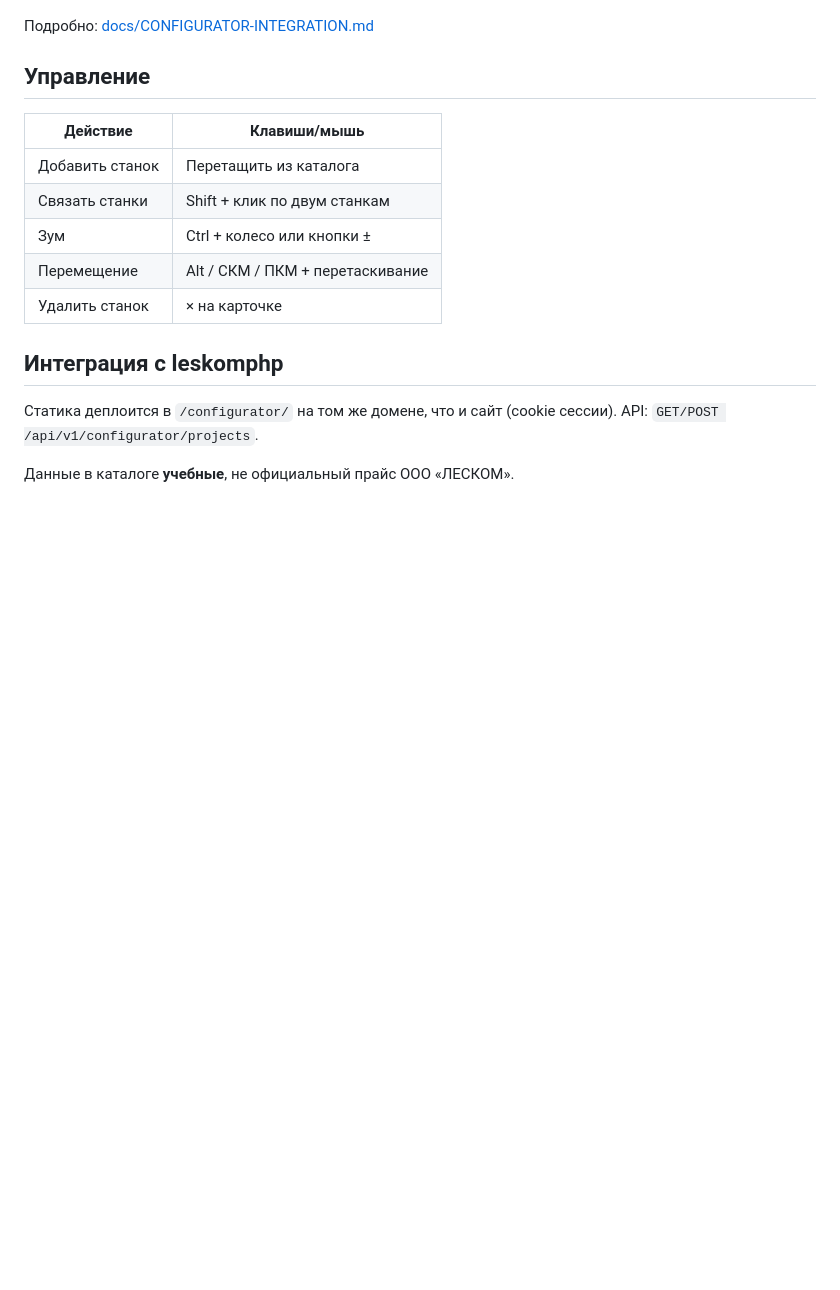
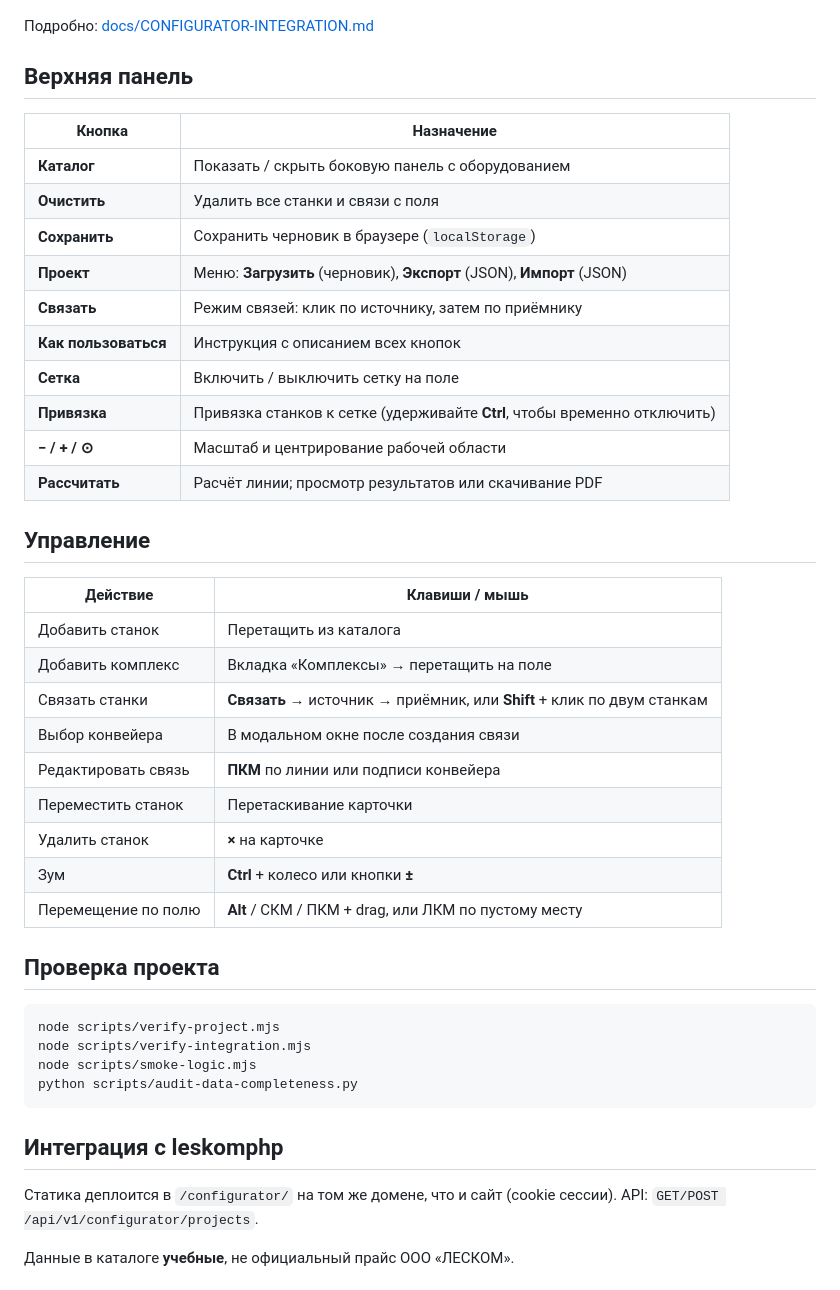
Before and after one commit to 89601573785/Machine-Tool-Calculator, a Markdown page: README.md, the part around one of its changes. Rendered like a GitHub page; blank space fills up the shorter version.

````diff
--- a/README.md
+++ b/README.md
@@ -65,15 +78,43 @@ npx serve .
 
 Подробно: [docs/CONFIGURATOR-INTEGRATION.md](docs/CONFIGURATOR-INTEGRATION.md)
 
+## Верхняя панель
+
+| Кнопка | Назначение |
+|--------|------------|
+| **Каталог** | Показать / скрыть боковую панель с оборудованием |
+| **Очистить** | Удалить все станки и связи с поля |
+| **Сохранить** | Сохранить черновик в браузере (`localStorage`) |
+| **Проект** | Меню: **Загрузить** (черновик), **Экспорт** (JSON), **Импорт** (JSON) |
+| **Связать** | Режим связей: клик по источнику, затем по приёмнику |
+| **Как пользоваться** | Инструкция с описанием всех кнопок |
+| **Сетка** | Включить / выключить сетку на поле |
+| **Привязка** | Привязка станков к сетке (удерживайте **Ctrl**, чтобы временно отключить) |
+| **− / + / ⊙** | Масштаб и центрирование рабочей области |
+| **Рассчитать** | Расчёт линии; просмотр результатов или скачивание PDF |
+
 ## Управление
 
-| Действие | Клавиши/мышь |
-|----------|---------------|
+| Действие | Клавиши / мышь |
+|----------|----------------|
 | Добавить станок | Перетащить из каталога |
-| Связать станки | Shift + клик по двум станкам |
-| Зум | Ctrl + колесо или кнопки ± |
-| Перемещение | Alt / СКМ / ПКМ + перетаскивание |
-| Удалить станок | × на карточке |
+| Добавить комплекс | Вкладка «Комплексы» → перетащить на поле |
+| Связать станки | **Связать** → источник → приёмник, или **Shift** + клик по двум станкам |
+| Выбор конвейера | В модальном окне после создания связи |
+| Редактировать связь | **ПКМ** по линии или подписи конвейера |
+| Переместить станок | Перетаскивание карточки |
+| Удалить станок | **×** на карточке |
+| Зум | **Ctrl** + колесо или кнопки **±** |
+| Перемещение по полю | **Alt** / СКМ / ПКМ + drag, или ЛКМ по пустому месту |
+
+## Проверка проекта
+
+```bash
+node scripts/verify-project.mjs
+node scripts/verify-integration.mjs
+node scripts/smoke-logic.mjs
+python scripts/audit-data-completeness.py
+```
 
 ## Интеграция с leskomphp
 
````
Also changed, not shown: other parts of README.md (+28 -15 lines).
